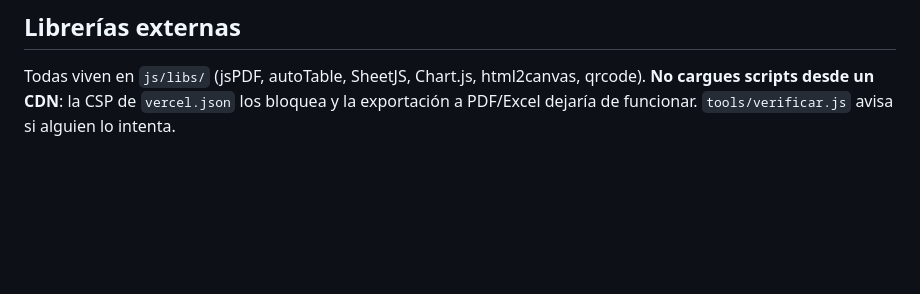
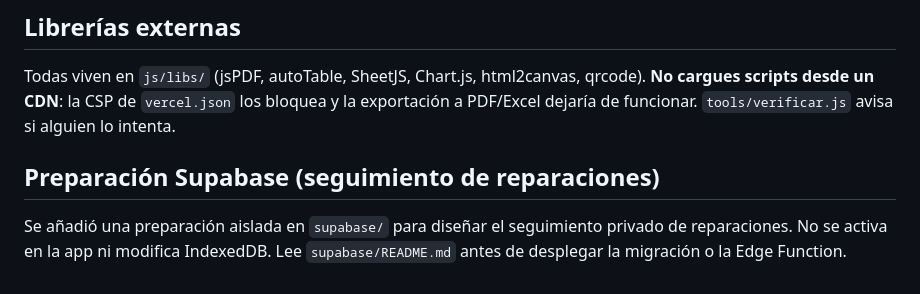
Before and after one commit to LUIS1086/nelsonappnew, a Markdown page: README.md, the part around the change. Rendered like a GitHub page; blank space fills up the shorter version.

```diff
--- a/README.md
+++ b/README.md
@@ -89,3 +89,9 @@ Vercel (sitio estático, sin build). Para el APK: PWABuilder con la URL de Verce
 ## Librerías externas
 
 Todas viven en `js/libs/` (jsPDF, autoTable, SheetJS, Chart.js, html2canvas, qrcode). **No cargues scripts desde un CDN**: la CSP de `vercel.json` los bloquea y la exportación a PDF/Excel dejaría de funcionar. `tools/verificar.js` avisa si alguien lo intenta.
+
+
+
+## Preparación Supabase (seguimiento de reparaciones)
+
+Se añadió una preparación aislada en `supabase/` para diseñar el seguimiento privado de reparaciones. No se activa en la app ni modifica IndexedDB. Lee `supabase/README.md` antes de desplegar la migración o la Edge Function.
```
